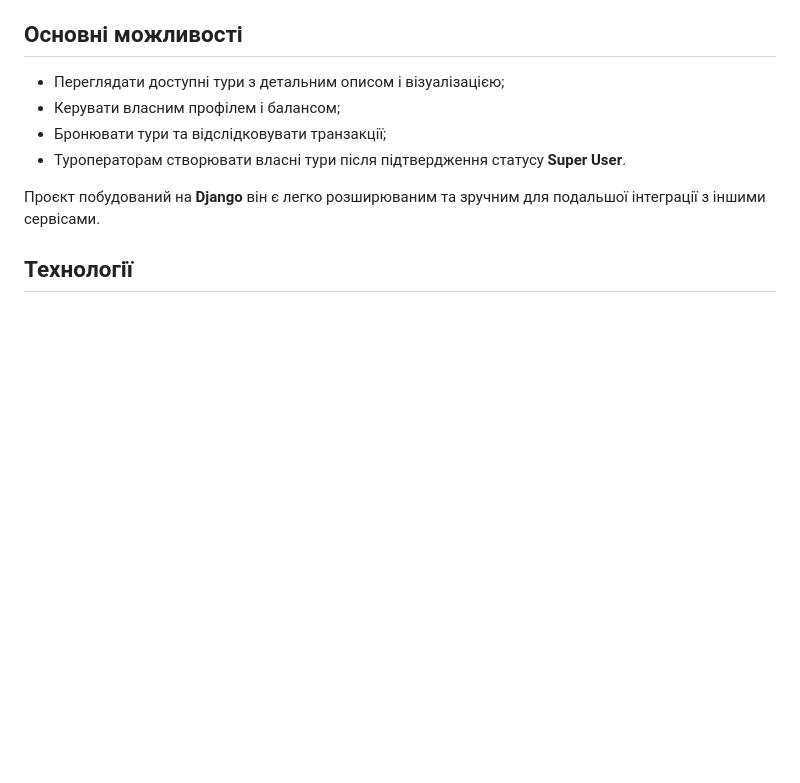
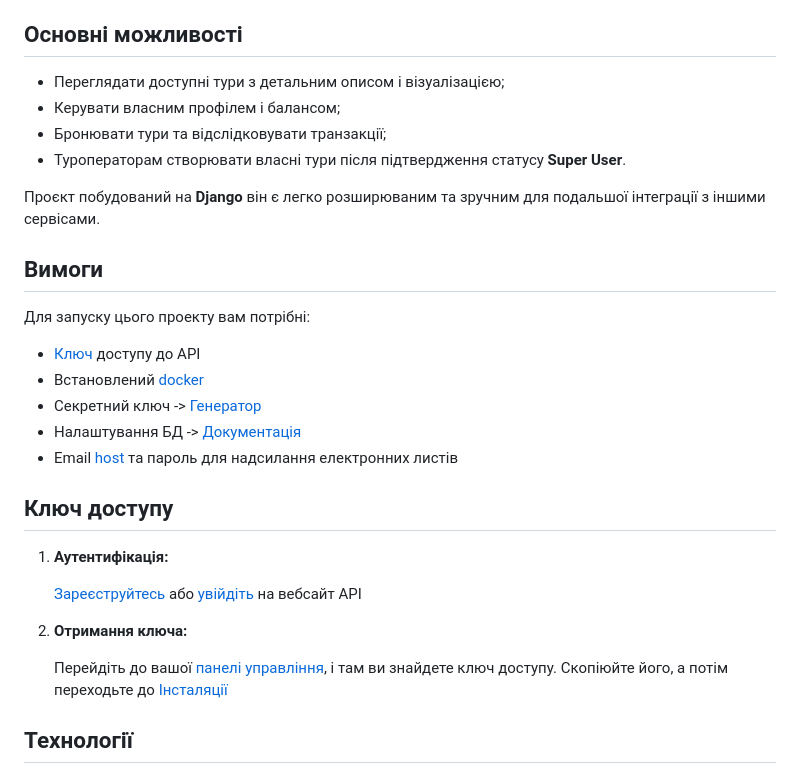
Before and after one commit to Nechitosik228/Django_Final_Project, a Markdown page: README.uk.md, the part around the change. Rendered like a GitHub page; blank space fills up the shorter version.

```diff
--- a/README.uk.md
+++ b/README.uk.md
@@ -13,6 +13,23 @@
 - Туроператорам створювати власні тури після підтвердження статусу **Super User**.
 
 Проєкт побудований на **Django**  він є легко розширюваним та зручним для подальшої інтеграції з іншими сервісами.
+
+## Вимоги
+Для запуску цього проекту вам потрібні:
+- [Ключ](#ключ-доступу) доступу до API
+- Встановлений [docker](https://docs.docker.com/)
+- Секретний ключ -> [Генератор](https://djecrety.ir/)
+- Налаштування БД -> [Документація](https://docs.djangoproject.com/en/5.2/ref/databases/#id13)
+- Email [host](#email-host) та пароль для надсилання електронних листів
+
+## Ключ доступу
+1. **Аутентифікація:**
+
+    [Зареєструйтесь](https://mailboxlayer.com/signup?plan=797&billing=yearly) або [увійдіть](https://mailboxlayer.com/login) на вебсайт API
+
+2. **Отримання ключа:**
+
+    Перейдіть до вашої [панелі управління](https://mailboxlayer.com/dashboard), і там ви знайдете ключ доступу. Скопіюйте його, а потім переходьте до [Інсталяції](#installation)
 
 ## Технології
 
```
Also changed, not shown: README.md (+17 -4 lines).
